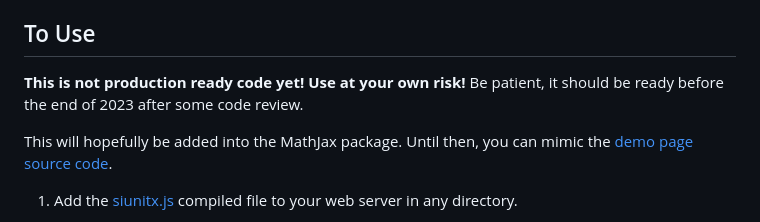
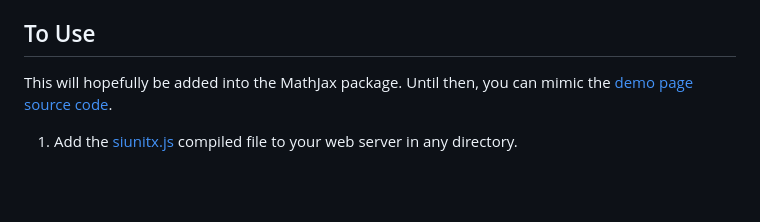
Before and after one commit to limefrogyank/siunitx-pcc, a Markdown page: README.md, the part around the change. Rendered like a GitHub page; blank space fills up the shorter version.

```diff
--- a/README.md
+++ b/README.md
@@ -15,8 +15,6 @@ This is a port of [Joseph Wright's siunitx package for LaTeX](https://github.com
 * Using curly braces to encapsulate options for `\\sisetup` is not supported here.  Instead, use a new set of MathJax delimiters (`$`,`$$`, etc) to reset options for the new block of LaTeX.
 
 ## To Use
-
-**This is not production ready code yet!  Use at your own risk!** Be patient, it should be ready before the end of 2023 after some code review.
 
 This will hopefully be added into the MathJax package.  Until then, you can mimic the [demo page source code](https://github.com/limefrogyank/siunitx-pcc/blob/main/index.html).
 
```
